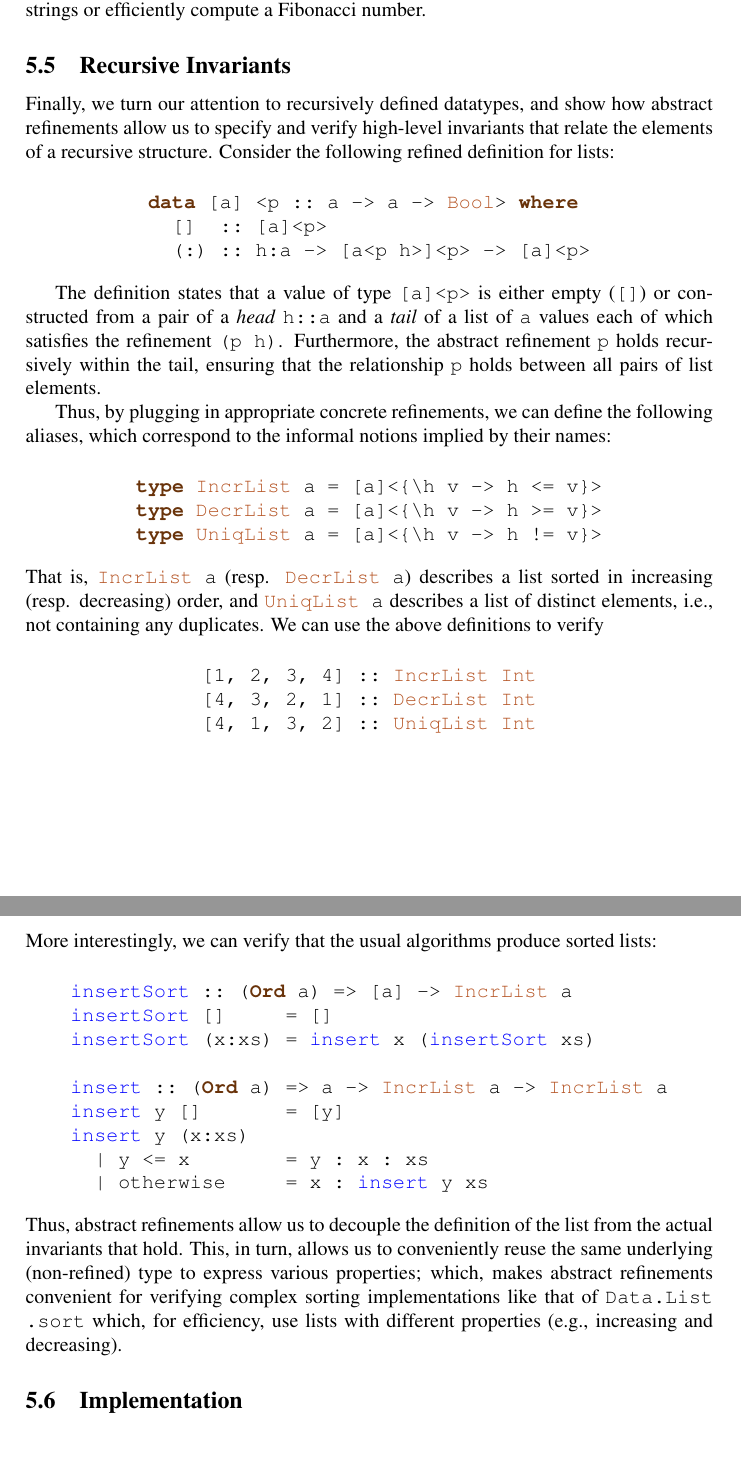
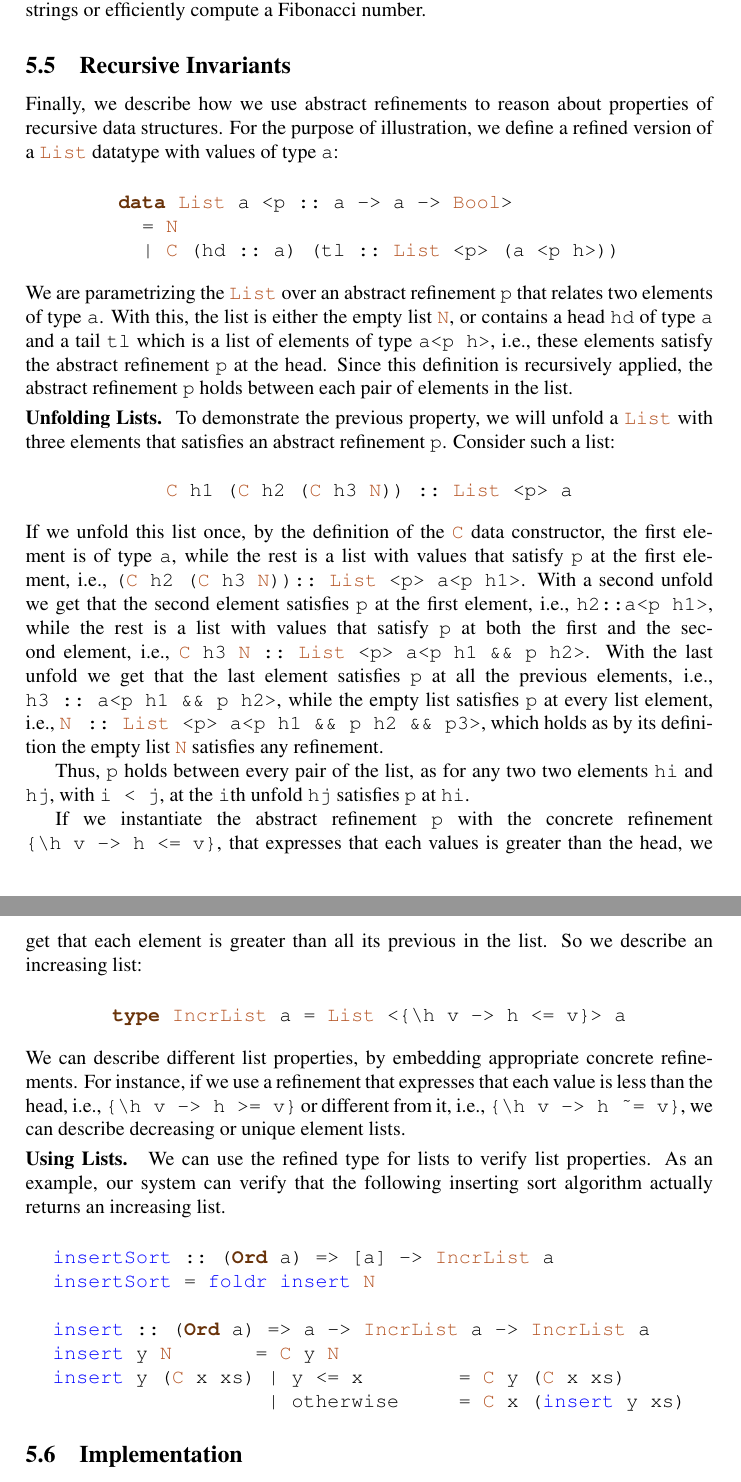
Before and after one commit to nikivazou/research_exam, a LaTeX paper (tex/main.tex, which reads tex/abstract_refinements.tex, tex/haskellListings.tex): two parts of pages 17 and 18 of 22, joined at a grey line, cut so that both start at the same text, the shorter picture padded with empty space. Compiled offline with pdfLaTeX.

Commit message:
recursive refinements

```diff
--- a/tex/abstract_refinements.tex
+++ b/tex/abstract_refinements.tex
@@ -352,74 +352,106 @@ or efficiently compute a Fibonacci number.
 
 
 \subsection{Recursive Invariants}
-Finally, we turn our attention to recursively defined datatypes, and show
-how abstract refinements allow us to specify and verify high-level
-invariants that relate the elements of a recursive structure.
-Consider the following refined definition for lists:
+Finally, we describe how we use abstract refinements to reason about
+properties of recursive data structures.
+%
+For the purpose of illustration, we define a refined version of a @List@ datatype with values
+of type @a@:
+$$\centering\begin{tabular}{c}\begin{code}
+data List a <p :: a -> a -> Bool>
+  = N
+  | C (hd :: a) (tl :: List <p> (a <p h>))
+\end{code}\end{tabular}$$
+We are parametrizing the @List@ over an abstract refinement @p@
+that relates two elements of type @a@.
+With this, the list is either the empty list @N@,
+or contains a head @hd@ of type
+@a@ and a tail @tl@ which is a list of elements of type @a<p h>@,
+i.e., these elements satisfy the abstract refinement @p@ at the head.
+Since this definition is recursively applied,
+the abstract refinement @p@ holds
+between each pair of elements in the list.
+
+\mypara{Unfolding Lists}
+To demonstrate the previous property,
+we will unfold a @List@ with three elements
+that satisfies an abstract refinement @p@.
+Consider such a list:
 %
 $$\centering\begin{tabular}{c}\begin{code}
-data [a] <p :: a -> a -> Bool> where
-  []  :: [a]<p>
-  (:) :: h:a -> [a<p h>]<p> -> [a]<p>
-\end{code}\end{tabular}$$
-
-The definition states that a value of type @[a]<p>@
-is either empty (@[]@) or constructed from a pair of
-a \emph{head} @h::a@ and a \emph{tail} of a list of
-@a@ values each of which satisfies the refinement @(p h)@.
-Furthermore, the abstract refinement @p@ holds recursively
-within the tail, ensuring that the relationship @p@
-holds between all pairs of list elements.
-
-Thus, by plugging in appropriate concrete refinements,
-we can define the following aliases, which correspond
-to the informal notions implied by their names:
-$$\centering\begin{tabular}{c}\begin{code}
-type IncrList a = [a]<{\h v -> h <= v}>
-type DecrList a = [a]<{\h v -> h >= v}>
-type UniqList a = [a]<{\h v -> h != v}>
+C h1 (C h2 (C h3 N)) :: List <p> a
 \end{code}\end{tabular}$$
 %
-That is, @IncrList a@ (resp. @DecrList a@) describes a list sorted
-in increasing (resp. decreasing) order, and @UniqList a@ describes
-a list of distinct elements, i.e., not containing any duplicates.
-We can use the above definitions to verify
+If we unfold this list once, by the definition of the @C@ data constructor,
+the first element is of type @a@,
+while the rest is a list with values
+that satisfy @p@ at the first element,
+i.e., @(C h2 (C h3 N)) :: List <p> a<p h1>@.
+%
+With a second unfold
+we get that the second element
+satisfies @p@ at the first element,
+i.e., \hbox{@h2::a<p h1>@},
+while the rest is a list with values
+that satisfy @p@ at both the first and the second element,
+i.e., \hbox{@C h3 N :: List <p> a<p h1 && p h2>@}.
+%
+With the last unfold we get that the last element satisfies @p@
+at all the previous elements,
+i.e., \hbox{@h3 :: a<p h1 && p h2>@},
+while the empty list satisfies @p@ at every list element,
+i.e.,
+\hbox{@N  :: List <p> a<p h1 && p h2 && p3>@},
+which holds as by its definition the empty list @N@ satisfies any refinement.
+
+Thus, @p@ holds between every pair of the list,
+as for any two two elements @hi@ and @hj@, with @i < j@, at the @i@th unfold
+@hj@ satisfies @p@ at @hi@.
+
+If we instantiate the abstract refinement @p@ with the concrete refinement
+\hbox{@{\h v -> h <= v}@},
+that expresses that each values is greater than the head,
+we get that
+each element is greater than all its previous in the list.
+So we describe an increasing list:
 %
 $$\centering\begin{tabular}{c}\begin{code}
-[1, 2, 3, 4] :: IncrList Int
-[4, 3, 2, 1] :: DecrList Int
-[4, 1, 3, 2] :: UniqList Int
+type IncrList a = List <{\h v -> h <= v}> a
 \end{code}\end{tabular}$$
 %
-More interestingly, we can verify that the usual algorithms
-produce sorted lists:
+We can describe different list properties,
+by embedding appropriate concrete refinements.
+For instance, if we use a refinement that expresses that each value
+is less than the head, i.e., \hbox{@{\h v -> h >= v}@} or
+different from it, i.e., \hbox{@{\h v -> h ~= v}@},
+we can describe decreasing or unique element lists.
+
+\mypara{Using Lists}
+We can use the refined type for lists
+to verify list properties.
+As an example, our system can verify that the following
+inserting sort algorithm actually returns
+an increasing list.
 %
 $$\centering\begin{tabular}{c}\begin{code}
 insertSort :: (Ord a) => [a] -> IncrList a
-insertSort []     = []
-insertSort (x:xs) = insert x (insertSort xs)
+insertSort = foldr insert N
 
 insert :: (Ord a) => a -> IncrList a -> IncrList a
-insert y []       = [y]
-insert y (x:xs)
-  | y <= x        = y : x : xs
-  | otherwise     = x : insert y xs
+insert y N       = C y N
+insert y (C x xs) | y <= x        = C y (C x xs)
+                  | otherwise     = C x (insert y xs)
 \end{code}\end{tabular}$$
-%
-Thus, abstract refinements allow us to decouple the definition
-of the list from the actual invariants that hold.
-This, in turn, allows us to conveniently reuse the same
-underlying (non-refined) type to
-express various properties;
-%implement various algorithms
-%unlike, say, singleton-type based implementations which require
-%up to three different types of lists (with three different ``nil" and ``cons"
-%constructors~\cite{Sheard06}).
-%
-which, makes abstract refinements
-convenient for verifying complex sorting implementations like that of
-@Data.List.sort@ which, for efficiency, use lists with different
-properties (e.g., increasing and decreasing).
+
+\begin{comment}
+It is important to note that abstract refinements allow us to distinguish the list definition
+from the invariants that hold.
+%Thus, we can use the same list definition with different properties in different point of the program.
+As a consequence, they enable verification of complex algorithms
+that establish different invariance for lists,
+such as the official Ghc's sorting algorithm,
+that uses both increasing and decreasing lists.
+\end{comment}
 
 \subsection{Implementation}
 We implemented abstract refinements in HSolve,
--- a/tex/haskellListings.tex
+++ b/tex/haskellListings.tex
@@ -50,7 +50,7 @@
 	emph=
 	{[2]
 		Bool,Char,Double,Either,Float,IO,Integer,Int,Maybe,Ordering,Rational,Ratio,ReadS,ShowS,String,
-		Word8,InPacket,Tree,Vec,NullTerm,IncrList,DecrList,UniqList,BST,MinHeap,MaxHeap
+		Word8,InPacket,Tree,Vec,List,C,N,NullTerm,IncrList,DecrList,UniqList,BST,MinHeap,MaxHeap
 	},
 	emphstyle={[2]\color{castanho_ulisses}},
 	emph=
```
Also changed, not shown: sp13nikivazou.pdf.
